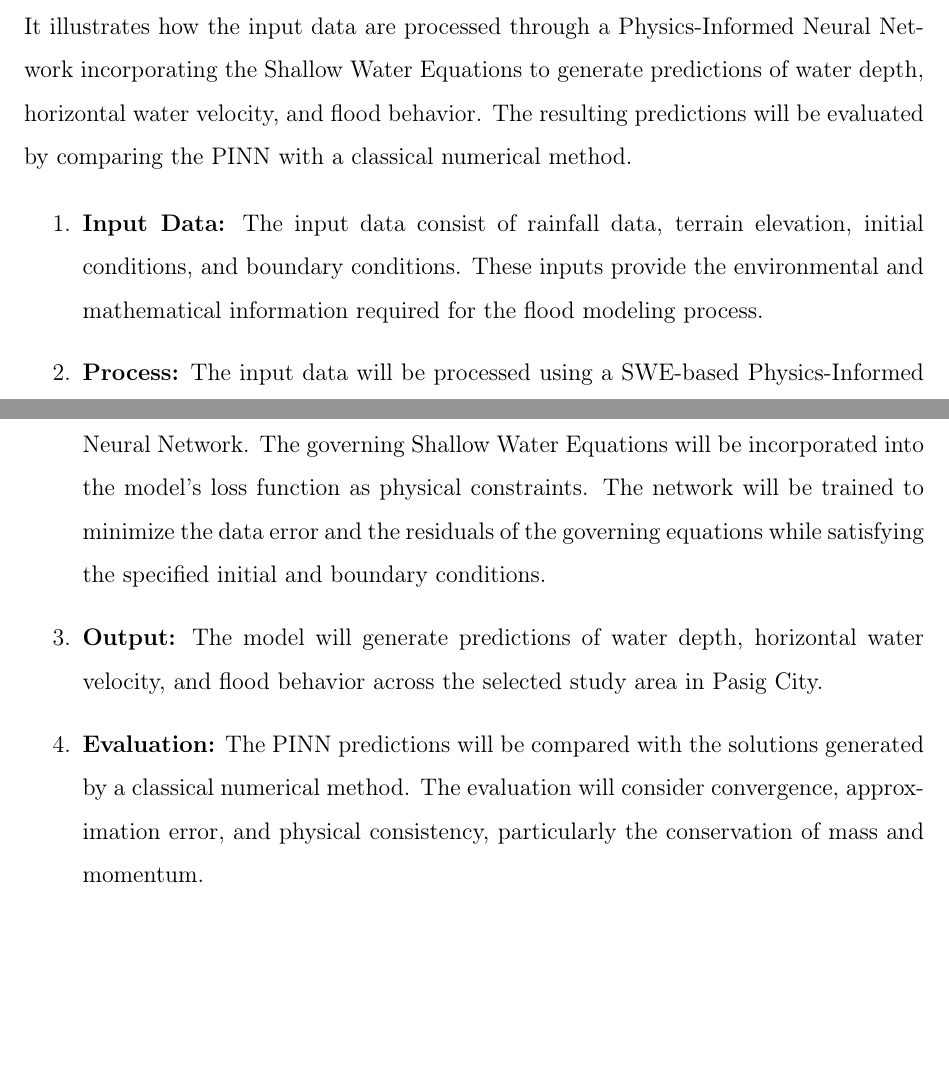
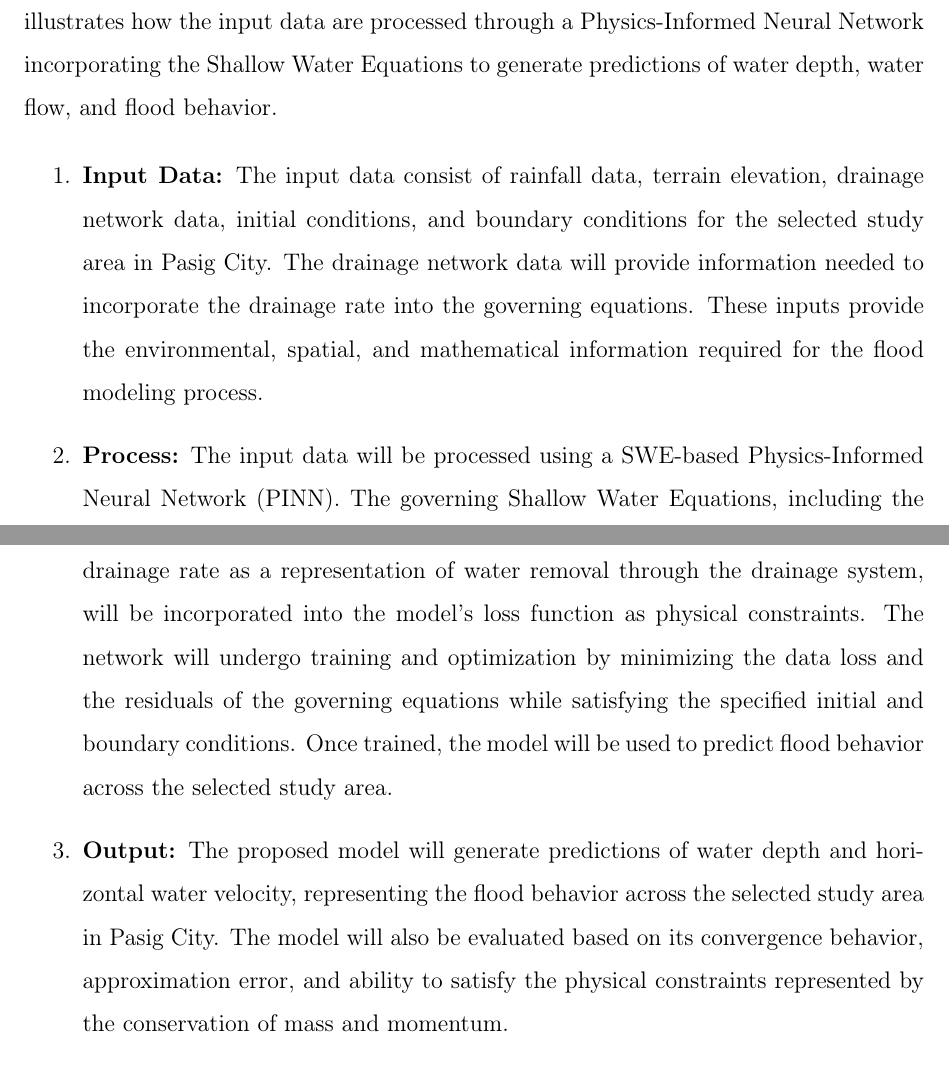
Before and after one commit to Jemacsss/Thesis, a LaTeX thesis (ThesisMain.tex, which reads 1typing.tex): two parts of pages 19 and 20 of 70, joined at a grey line, cut so that both start at the same text, the shorter picture padded with empty space. Compiled offline with pdfLaTeX.

Commit message:
Updated Chapter 1

```diff
--- a/1typing.tex
+++ b/1typing.tex
@@ -91,16 +91,14 @@ Specifically, this study aims to:
     \label{fig:conceptual_framework}
 \end{figure}
 
-The conceptual framework of the study follows an Input-Process-Output (IPO) model. It illustrates how the input data are processed through a Physics-Informed Neural Network incorporating the Shallow Water Equations to generate predictions of water depth, horizontal water velocity, and flood behavior. The resulting predictions will be evaluated by comparing the PINN with a classical numerical method.
+The conceptual framework of the study follows an Input-Process-Output (IPO) model. It illustrates how the input data are processed through a Physics-Informed Neural Network incorporating the Shallow Water Equations to generate predictions of water depth, water flow, and flood behavior.
 
 \begin{enumerate}
-    \item \textbf{Input Data:} The input data consist of rainfall data, terrain elevation, initial conditions, and boundary conditions. These inputs provide the environmental and mathematical information required for the flood modeling process.
+    \item \textbf{Input Data:} The input data consist of rainfall data, terrain elevation, drainage network data, initial conditions, and boundary conditions for the selected study area in Pasig City. The drainage network data will provide information needed to incorporate the drainage rate into the governing equations. These inputs provide the environmental, spatial, and mathematical information required for the flood modeling process.
 
-    \item \textbf{Process:} The input data will be processed using a SWE-based Physics-Informed Neural Network. The governing Shallow Water Equations will be incorporated into the model's loss function as physical constraints. The network will be trained to minimize the data error and the residuals of the governing equations while satisfying the specified initial and boundary conditions.
+    \item \textbf{Process:} The input data will be processed using a SWE-based Physics-Informed Neural Network (PINN). The governing Shallow Water Equations, including the drainage rate as a representation of water removal through the drainage system, will be incorporated into the model's loss function as physical constraints. The network will undergo training and optimization by minimizing the data loss and the residuals of the governing equations while satisfying the specified initial and boundary conditions. Once trained, the model will be used to predict flood behavior across the selected study area.
 
-    \item \textbf{Output:} The model will generate predictions of water depth, horizontal water velocity, and flood behavior across the selected study area in Pasig City.
-
-    \item \textbf{Evaluation:} The PINN predictions will be compared with the solutions generated by a classical numerical method. The evaluation will consider convergence, approximation error, and physical consistency, particularly the conservation of mass and momentum.
+    \item \textbf{Output:} The proposed model will generate predictions of water depth and horizontal water velocity, representing the flood behavior across the selected study area in Pasig City. The model will also be evaluated based on its convergence behavior, approximation error, and ability to satisfy the physical constraints represented by the conservation of mass and momentum.
 \end{enumerate}
 
 \section{Significance of the Study}
```
Also changed, not shown: ThesisMain.tex (+3 -3 lines), ThesisMain.pdf, assets/conceptual_framework.png.
